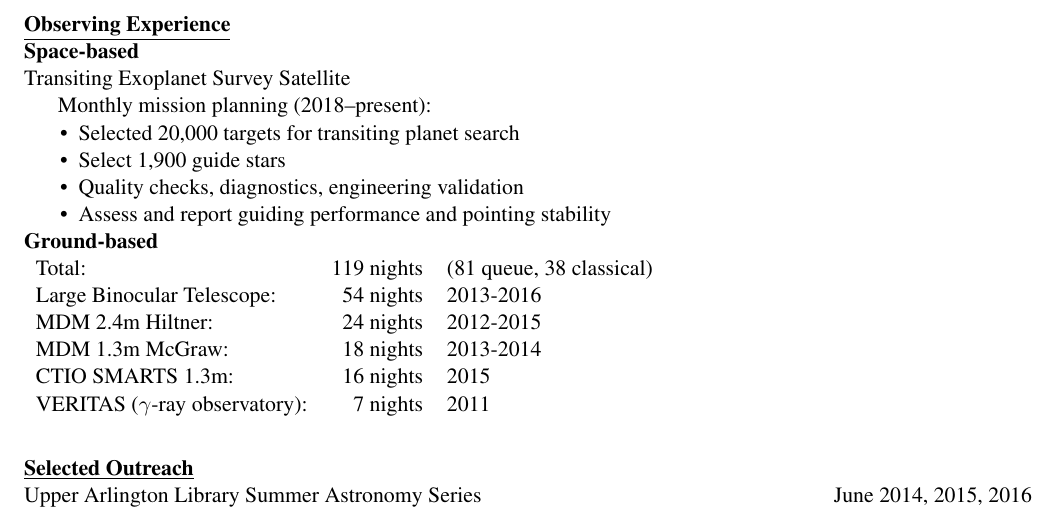
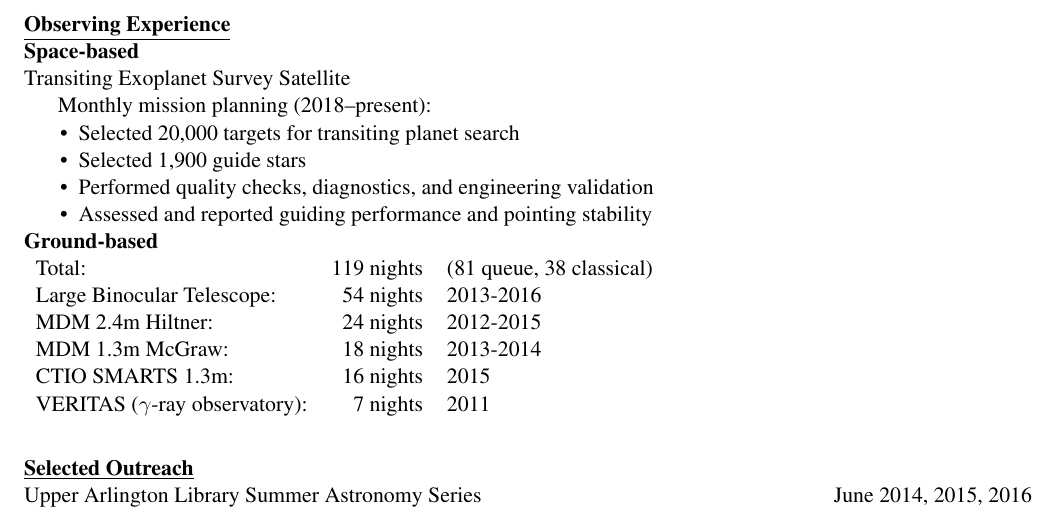
Before and after one commit to mmfausnaugh/CV, a LaTeX CV (cv_resume_style.tex): part of page 3 of 5, cut so that both start at the same text. Compiled offline with pdfLaTeX; a LaTeX package or settings file that is missing is left out.

Commit message:
tweaking details

```diff
--- a/cv_resume_style.tex
+++ b/cv_resume_style.tex
@@ -235,9 +235,9 @@
 \indent Monthly mission planning (2018--present):
 \begin{itemize}[nosep,label=\textbullet]
 \item Selected 20,000 targets for transiting planet search
-\item Select 1,900 guide stars
-\item Quality checks, diagnostics, engineering validation
-\item Assess and report guiding performance and pointing stability
+\item Selected 1,900 guide stars
+\item Performed quality checks, diagnostics, and engineering validation
+\item Assessed and reported guiding performance and pointing stability
 \end{itemize}
 \textbf{Ground-based}\\
 \begin{tabular}[t]{lrl}
```
Also changed, not shown: cv_resume_style.pdf.
